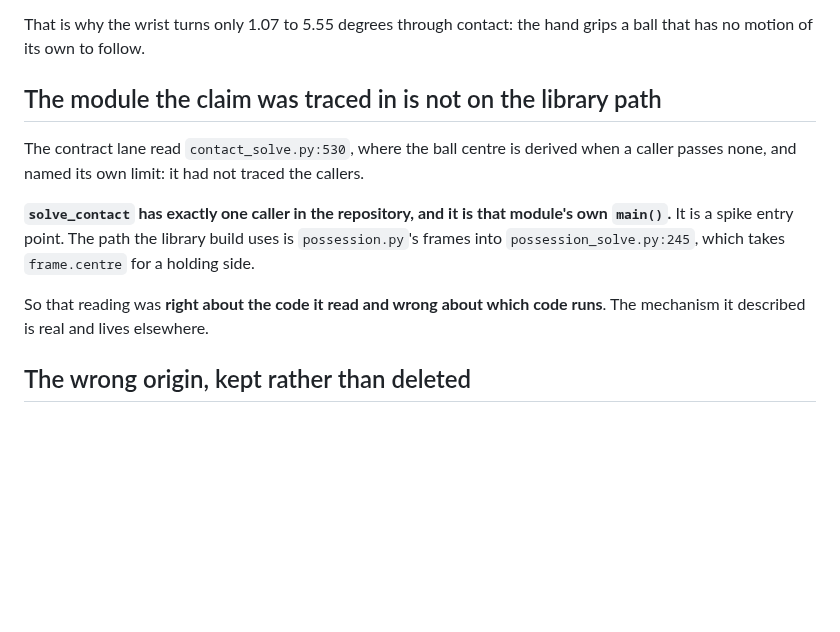
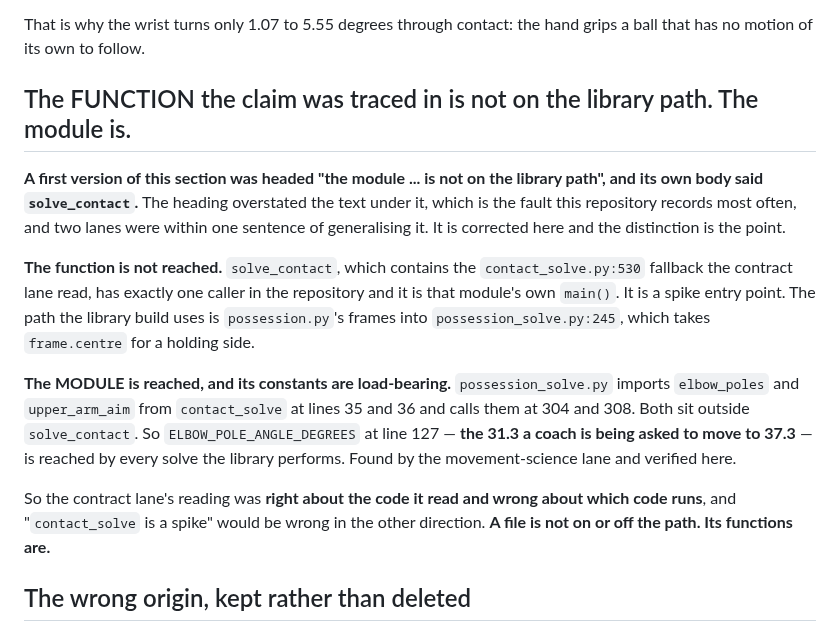
Before and after one commit to braven-pvm/braven-movement, a Markdown page: docs/THE_CARRY_HAS_NO_PATH.md, the part around the change. Rendered like a GitHub page; blank space fills up the shorter version.

Commit message:
docs(carry): a file is not on or off the library path, its functions are
My heading said "the module the claim was traced in is not on the library path"
while its own body said solve_contact. THE HEADING OVERSTATED THE TEXT UNDER IT,
which is the fault I was corrected for an hour ago on the easing document, and
two lanes were within one sentence of generalising it.

Verified rather than accepted, from the movement-science lane's report:

  solve_contact           one caller, that module's own main(). NOT reached.
  elbow_poles             possession_solve.py:304. REACHED.
  upper_arm_aim           possession_solve.py:308. REACHED.

Both sit outside solve_contact, and possession_solve imports them by name at 35
and 36. So ELBOW_POLE_ANGLE_DEGREES at contact_solve.py:127 -- the 31.3 a coach
is being asked to move to 37.3 -- is reached by every solve the library
performs.

The contract lane's reading was right about the code it read and wrong about
which code runs. "contact_solve is a spike" would be wrong in the other
direction. A FILE IS NOT ON OR OFF THE PATH. ITS FUNCTIONS ARE.

Co-Authored-By: Claude Opus 5 <noreply@anthropic.com>

```diff
--- a/docs/THE_CARRY_HAS_NO_PATH.md
+++ b/docs/THE_CARRY_HAS_NO_PATH.md
@@ -59,19 +59,30 @@ her own motion.**
 That is why the wrist turns only 1.07 to 5.55 degrees through contact: the hand
 grips a ball that has no motion of its own to follow.
 
-## The module the claim was traced in is not on the library path
+## The FUNCTION the claim was traced in is not on the library path. The module is.
 
-The contract lane read `contact_solve.py:530`, where the ball centre is derived
-when a caller passes none, and named its own limit: it had not traced the
-callers.
+**A first version of this section was headed "the module ... is not on the
+library path", and its own body said `solve_contact`.** The heading overstated
+the text under it, which is the fault this repository records most often, and
+two lanes were within one sentence of generalising it. It is corrected here and
+the distinction is the point.
 
-**`solve_contact` has exactly one caller in the repository, and it is that
-module's own `main()`.** It is a spike entry point. The path the library build
-uses is `possession.py`'s frames into `possession_solve.py:245`, which takes
-`frame.centre` for a holding side.
+**The function is not reached.** `solve_contact`, which contains the
+`contact_solve.py:530` fallback the contract lane read, has exactly one caller in
+the repository and it is that module's own `main()`. It is a spike entry point.
+The path the library build uses is `possession.py`'s frames into
+`possession_solve.py:245`, which takes `frame.centre` for a holding side.
 
-So that reading was **right about the code it read and wrong about which code
-runs**. The mechanism it described is real and lives elsewhere.
+**The MODULE is reached, and its constants are load-bearing.**
+`possession_solve.py` imports `elbow_poles` and `upper_arm_aim` from
+`contact_solve` at lines 35 and 36 and calls them at 304 and 308. Both sit
+outside `solve_contact`. So `ELBOW_POLE_ANGLE_DEGREES` at line 127 —
+**the 31.3 a coach is being asked to move to 37.3** — is reached by every solve
+the library performs. Found by the movement-science lane and verified here.
+
+So the contract lane's reading was **right about the code it read and wrong about
+which code runs**, and "`contact_solve` is a spike" would be wrong in the other
+direction. **A file is not on or off the path. Its functions are.**
 
 ## The wrong origin, kept rather than deleted
 
```
